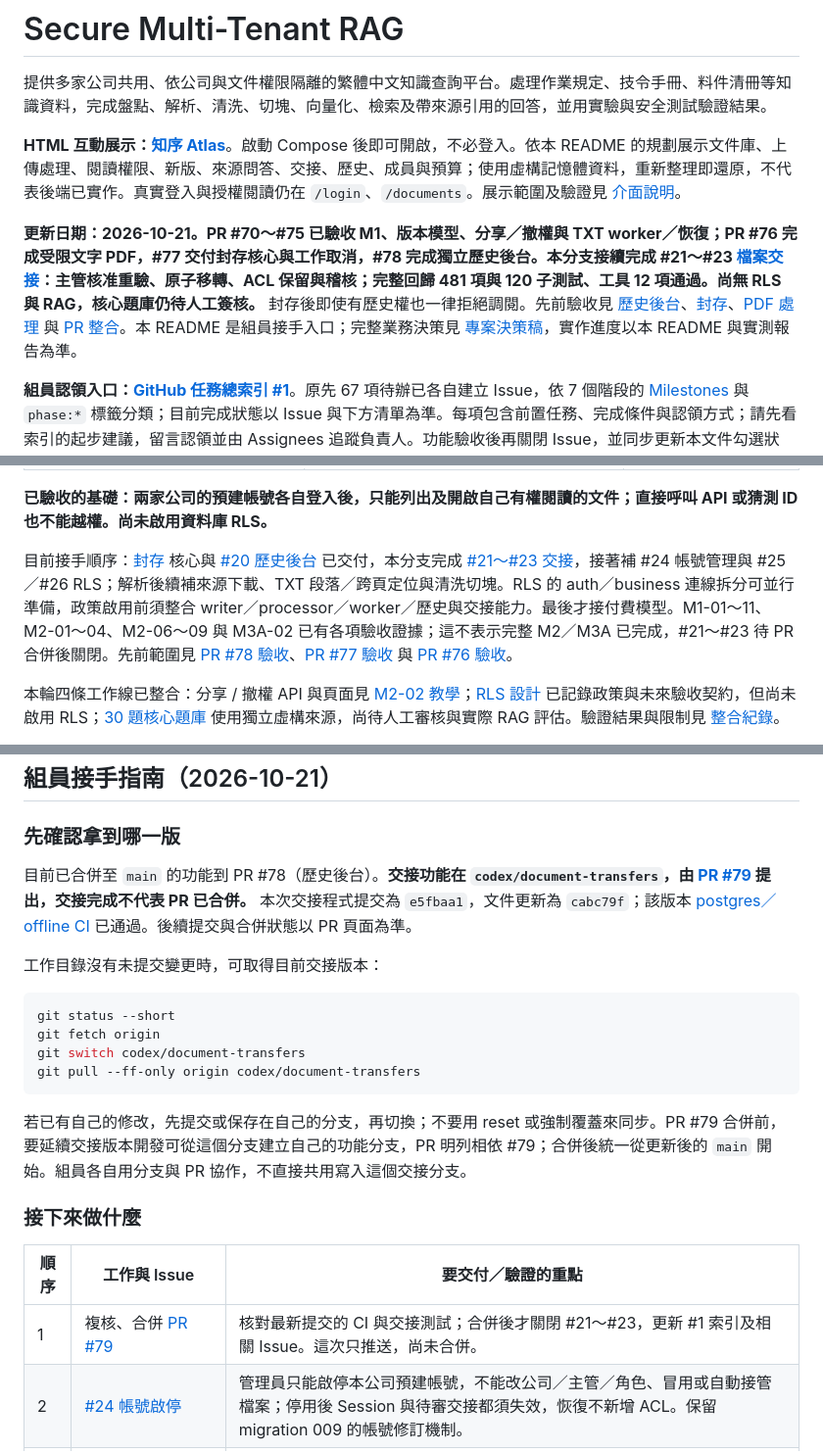
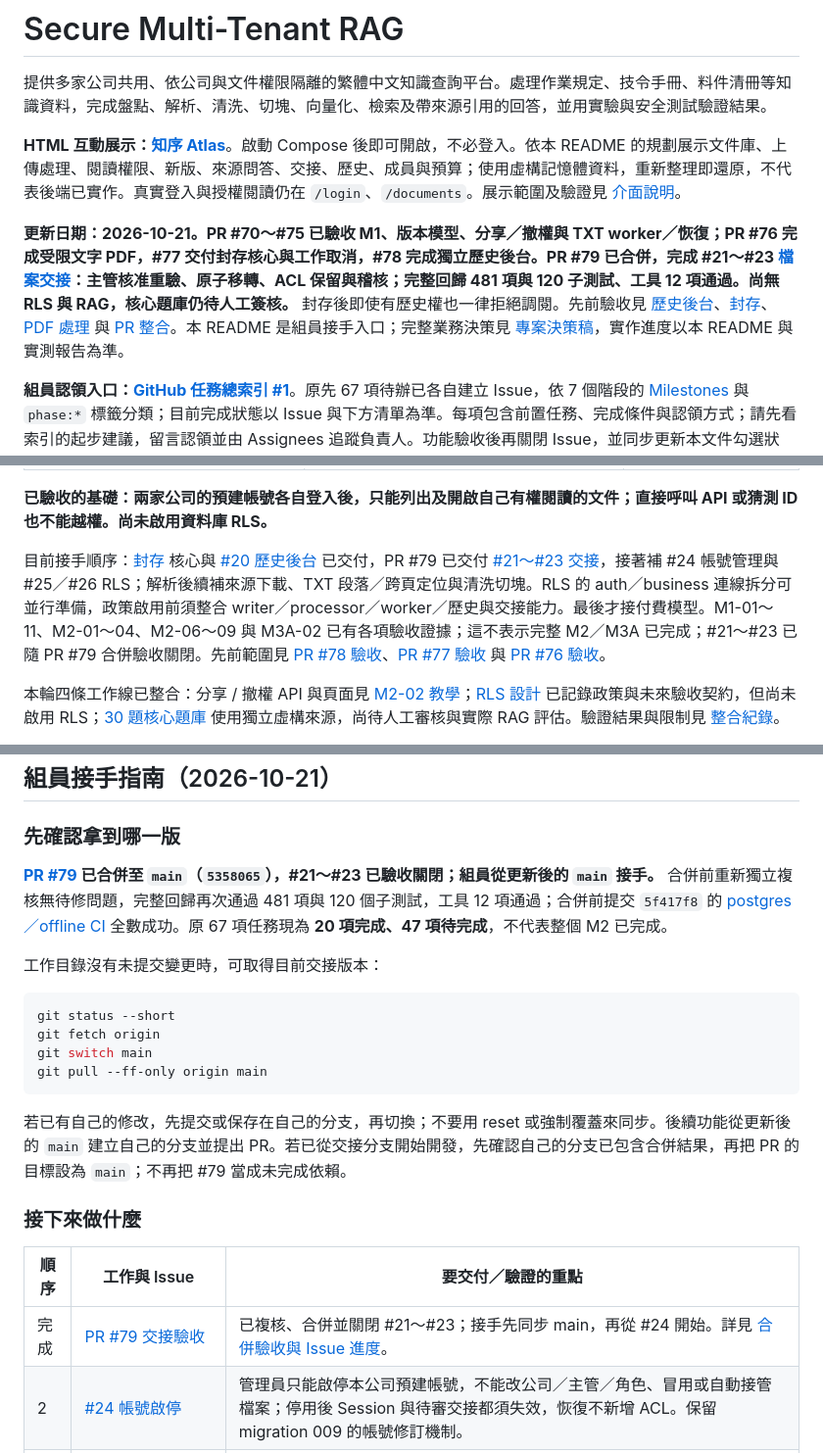
Before and after one commit to mina201199/secure-multi-tenant-rag, a Markdown page: README.md, 3 parts joined by grey strips. Shown at 98% size. Drawn GitHub-style.

Commit message:
docs: record PR 79 acceptance and team handoff progress

````diff
--- a/README.md
+++ b/README.md
@@ -4,7 +4,7 @@
 
 **HTML 互動展示：[知序 Atlas](http://127.0.0.1:8008/demo)**。啟動 Compose 後即可開啟，不必登入。依本 README 的規劃展示文件庫、上傳處理、閱讀權限、新版、來源問答、交接、歷史、成員與預算；使用虛構記憶體資料，重新整理即還原，不代表後端已實作。真實登入與授權閱讀仍在 `/login`、`/documents`。展示範圍及驗證見 [介面說明](docs/ui-demo.md)。
 
-**更新日期：2026-10-21。PR #70～#75 已驗收 M1、版本模型、分享／撤權與 TXT worker／恢復；PR #76 完成受限文字 PDF，#77 交付封存核心與工作取消，#78 完成獨立歷史後台。本分支接續完成 #21～#23 [檔案交接](docs/document-transfers.md)：主管核准重驗、原子移轉、ACL 保留與稽核；完整回歸 481 項與 120 子測試、工具 12 項通過。尚無 RLS 與 RAG，核心題庫仍待人工簽核。** 封存後即使有歷史權也一律拒絕調閱。先前驗收見 [歷史後台](docs/history-access.md)、[封存](docs/document-archive.md)、[PDF 處理](docs/pdf-processing.md) 與 [PR 整合](docs/pr-stack-acceptance-2026-10-21.md)。本 README 是組員接手入口；完整業務決策見 [專案決策稿](docs/secure-multi-tenant-rag-decision-draft.md)，實作進度以本 README 與實測報告為準。
+**更新日期：2026-10-21。PR #70～#75 已驗收 M1、版本模型、分享／撤權與 TXT worker／恢復；PR #76 完成受限文字 PDF，#77 交付封存核心與工作取消，#78 完成獨立歷史後台。PR #79 已合併，完成 #21～#23 [檔案交接](docs/document-transfers.md)：主管核准重驗、原子移轉、ACL 保留與稽核；完整回歸 481 項與 120 子測試、工具 12 項通過。尚無 RLS 與 RAG，核心題庫仍待人工簽核。** 封存後即使有歷史權也一律拒絕調閱。先前驗收見 [歷史後台](docs/history-access.md)、[封存](docs/document-archive.md)、[PDF 處理](docs/pdf-processing.md) 與 [PR 整合](docs/pr-stack-acceptance-2026-10-21.md)。本 README 是組員接手入口；完整業務決策見 [專案決策稿](docs/secure-multi-tenant-rag-decision-draft.md)，實作進度以本 README 與實測報告為準。
 
 **組員認領入口：[GitHub 任務總索引 #1](https://github.com/mina201199/secure-multi-tenant-rag/issues/1)**。原先 67 項待辦已各自建立 Issue，依 7 個階段的 [Milestones](https://github.com/mina201199/secure-multi-tenant-rag/milestones) 與 `phase:*` 標籤分類；目前完成狀態以 Issue 與下方清單為準。每項包含前置任務、完成條件與認領方式；請先看索引的起步建議，留言認領並由 Assignees 追蹤負責人。功能驗收後再關閉 Issue，並同步更新本文件勾選狀態。
 
@@ -46,7 +46,7 @@
 
 **已驗收的基礎：兩家公司的預建帳號各自登入後，只能列出及開啟自己有權閱讀的文件；直接呼叫 API 或猜測 ID 也不能越權。尚未啟用資料庫 RLS。**
 
-目前接手順序：[封存](docs/document-archive.md) 核心與 [#20 歷史後台](docs/history-access.md) 已交付，本分支完成 [#21～#23 交接](docs/document-transfers.md)，接著補 #24 帳號管理與 #25／#26 RLS；解析後續補來源下載、TXT 段落／跨頁定位與清洗切塊。RLS 的 auth／business 連線拆分可並行準備，政策啟用前須整合 writer／processor／worker／歷史與交接能力。最後才接付費模型。M1-01～11、M2-01～04、M2-06～09 與 M3A-02 已有各項驗收證據；這不表示完整 M2／M3A 已完成，#21～#23 待 PR 合併後關閉。先前範圍見 [PR #78 驗收](docs/history-access.md#pr-78-與-issue-進度)、[PR #77 驗收](docs/document-archive.md#pr-77-複核與-issue-進度) 與 [PR #76 驗收](docs/pdf-processing.md#pr-76-合併複核與-issue-進度)。
+目前接手順序：[封存](docs/document-archive.md) 核心與 [#20 歷史後台](docs/history-access.md) 已交付，PR #79 已交付 [#21～#23 交接](docs/document-transfers.md)，接著補 #24 帳號管理與 #25／#26 RLS；解析後續補來源下載、TXT 段落／跨頁定位與清洗切塊。RLS 的 auth／business 連線拆分可並行準備，政策啟用前須整合 writer／processor／worker／歷史與交接能力。最後才接付費模型。M1-01～11、M2-01～04、M2-06～09 與 M3A-02 已有各項驗收證據；這不表示完整 M2／M3A 已完成；#21～#23 已隨 PR #79 合併驗收關閉。先前範圍見 [PR #78 驗收](docs/history-access.md#pr-78-與-issue-進度)、[PR #77 驗收](docs/document-archive.md#pr-77-複核與-issue-進度) 與 [PR #76 驗收](docs/pdf-processing.md#pr-76-合併複核與-issue-進度)。
 
 本輪四條工作線已整合：分享 / 撤權 API 與頁面見 [M2-02 教學](docs/m2-sharing.md)；[RLS 設計](docs/m2-rls-design.md) 已記錄政策與未來驗收契約，但尚未啟用 RLS；[30 題核心題庫](evals/README.md) 使用獨立虛構來源，尚待人工審核與實際 RAG 評估。驗證結果與限制見 [整合紀錄](docs/parallel-integration.md)。
 
@@ -58,24 +58,24 @@
 
 ### 先確認拿到哪一版
 
-目前已合併至 `main` 的功能到 PR #78（歷史後台）。**交接功能在 `codex/document-transfers`，由 [PR #79](https://github.com/mina201199/secure-multi-tenant-rag/pull/79) 提出，交接完成不代表 PR 已合併。** 本次交接程式提交為 `e5fbaa1`，文件更新為 `cabc79f`；該版本 [postgres／offline CI](https://github.com/mina201199/secure-multi-tenant-rag/actions/runs/39579503287) 已通過。後續提交與合併狀態以 PR 頁面為準。
+**[PR #79](https://github.com/mina201199/secure-multi-tenant-rag/pull/79) 已合併至 `main`（`5358065`），#21～#23 已驗收關閉；組員從更新後的 `main` 接手。** 合併前重新獨立複核無待修問題，完整回歸再次通過 481 項與 120 個子測試，工具 12 項通過；合併前提交 `5f417f8` 的 [postgres／offline CI](https://github.com/mina201199/secure-multi-tenant-rag/actions/runs/39580595739) 全數成功。原 67 項任務現為 **20 項完成、47 項待完成**，不代表整個 M2 已完成。
 
 工作目錄沒有未提交變更時，可取得目前交接版本：
 
 ```powershell
 git status --short
 git fetch origin
-git switch codex/document-transfers
-git pull --ff-only origin codex/document-transfers
+git switch main
+git pull --ff-only origin main
 ```
 
-若已有自己的修改，先提交或保存在自己的分支，再切換；不要用 reset 或強制覆蓋來同步。PR #79 合併前，要延續交接版本開發可從這個分支建立自己的功能分支，PR 明列相依 #79；合併後統一從更新後的 `main` 開始。組員各自用分支與 PR 協作，不直接共用寫入這個交接分支。
+若已有自己的修改，先提交或保存在自己的分支，再切換；不要用 reset 或強制覆蓋來同步。後續功能從更新後的 `main` 建立自己的分支並提出 PR。若已從交接分支開始開發，先確認自己的分支已包含合併結果，再把 PR 的目標設為 `main`；不再把 #79 當成未完成依賴。
 
 ### 接下來做什麼
 
 | 順序 | 工作與 Issue | 要交付／驗證的重點 |
 | --- | --- | --- |
-| 1 | 複核、合併 [PR #79](https://github.com/mina201199/secure-multi-tenant-rag/pull/79) | 核對最新提交的 CI 與交接測試；合併後才關閉 #21～#23，更新 #1 索引及相關 Issue。這次只推送，尚未合併。 |
+| 完成 | [PR #79 交接驗收](https://github.com/mina201199/secure-multi-tenant-rag/pull/79) | 已複核、合併並關閉 #21～#23；接手先同步 main，再從 #24 開始。詳見 [合併驗收與 Issue 進度](docs/document-transfers.md#pr-79-合併驗收與-issue-進度)。 |
 | 2 | [#24 帳號啟停](https://github.com/mina201199/secure-multi-tenant-rag/issues/24) | 管理員只能啟停本公司預建帳號，不能改公司／主管／角色、冒用或自動接管檔案；停用後 Session 與待審交接都須失效，恢復不新增 ACL。保留 migration 009 的帳號修訂機制。 |
 | 3 | [#25 RLS](https://github.com/mina201199/secure-multi-tenant-rag/issues/25)／[#26 隔離測試](https://github.com/mina201199/secure-multi-tenant-rag/issues/26) | 拆認證／業務連線與最低權限，整合一般閱讀、writer、processor、worker、歷史及交接能力；真實 PostgreSQL 驗證跨公司、撤權、停用、連線重用與背景工作。可先準備設計，正式驗收須包含新功能。 |
 | 4 | [#27 M2 整體驗收](https://github.com/mina201199/secure-multi-tenant-rag/issues/27) | 補帳號頁面、直接 API／DB 越權案例、第二階段教學及操作練習；個別功能完成不能當作整個 M2 完成。 |
````
Also changed, not shown: other parts of README.md (+1 -1 lines), docs/document-transfers.md (+12 -0 lines).
